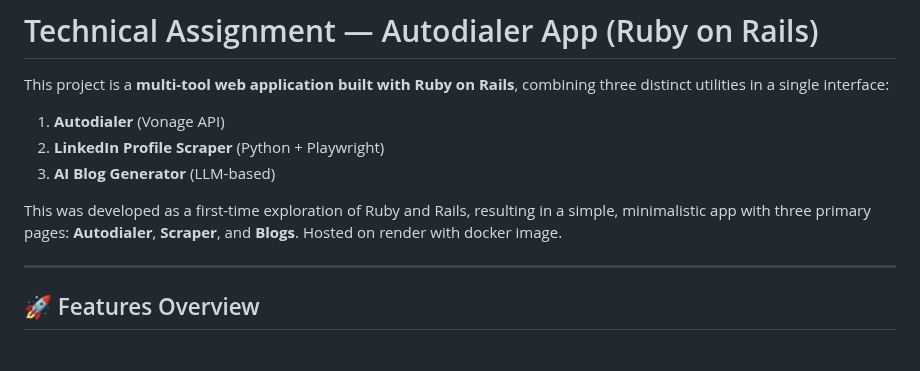
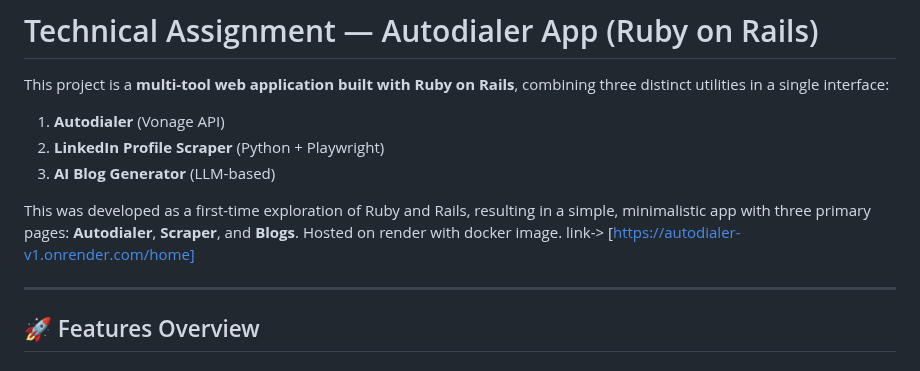
Before and after one commit to Pix-ez/Autodialer, a Markdown page: README.md, the part around the change. Rendered like a GitHub page.

Commit message:
added live url

```diff
--- a/README.md
+++ b/README.md
@@ -11,7 +11,7 @@ This project is a **multi-tool web application built with Ruby on Rails**, combi
 3. **AI Blog Generator** (LLM-based)
 
 This was developed as a first-time exploration of Ruby and Rails, resulting in a simple, minimalistic app with three primary pages: **Autodialer**, **Scraper**, and **Blogs**.
-Hosted on render with docker image.
+Hosted on render with docker image. link-> [https://autodialer-v1.onrender.com/home]
 
 ---
 
```
